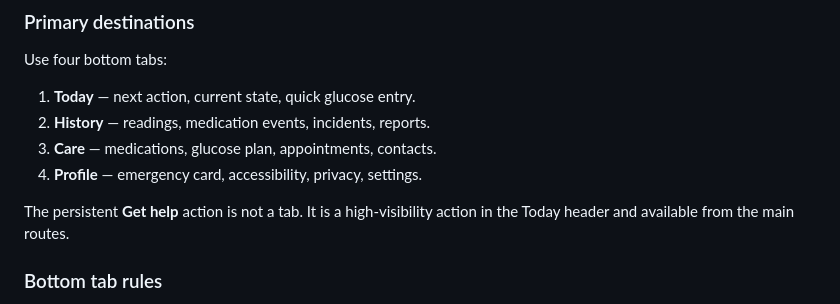
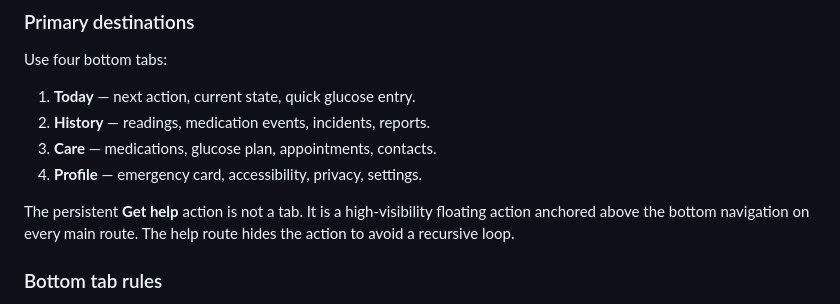
Before and after one commit to asepulvedadev/glucocare, a Markdown page: design.md, the part around the change. Drawn GitHub-style.

Commit message:
docs(design): document persistent help action

```diff
--- a/design.md
+++ b/design.md
@@ -172,7 +172,7 @@ Use four bottom tabs:
 3. **Care** — medications, glucose plan, appointments, contacts.
 4. **Profile** — emergency card, accessibility, privacy, settings.
 
-The persistent **Get help** action is not a tab. It is a high-visibility action in the Today header and available from the main routes.
+The persistent **Get help** action is not a tab. It is a high-visibility floating action anchored above the bottom navigation on every main route. The help route hides the action to avoid a recursive loop.
 
 ### Bottom tab rules
 
```
